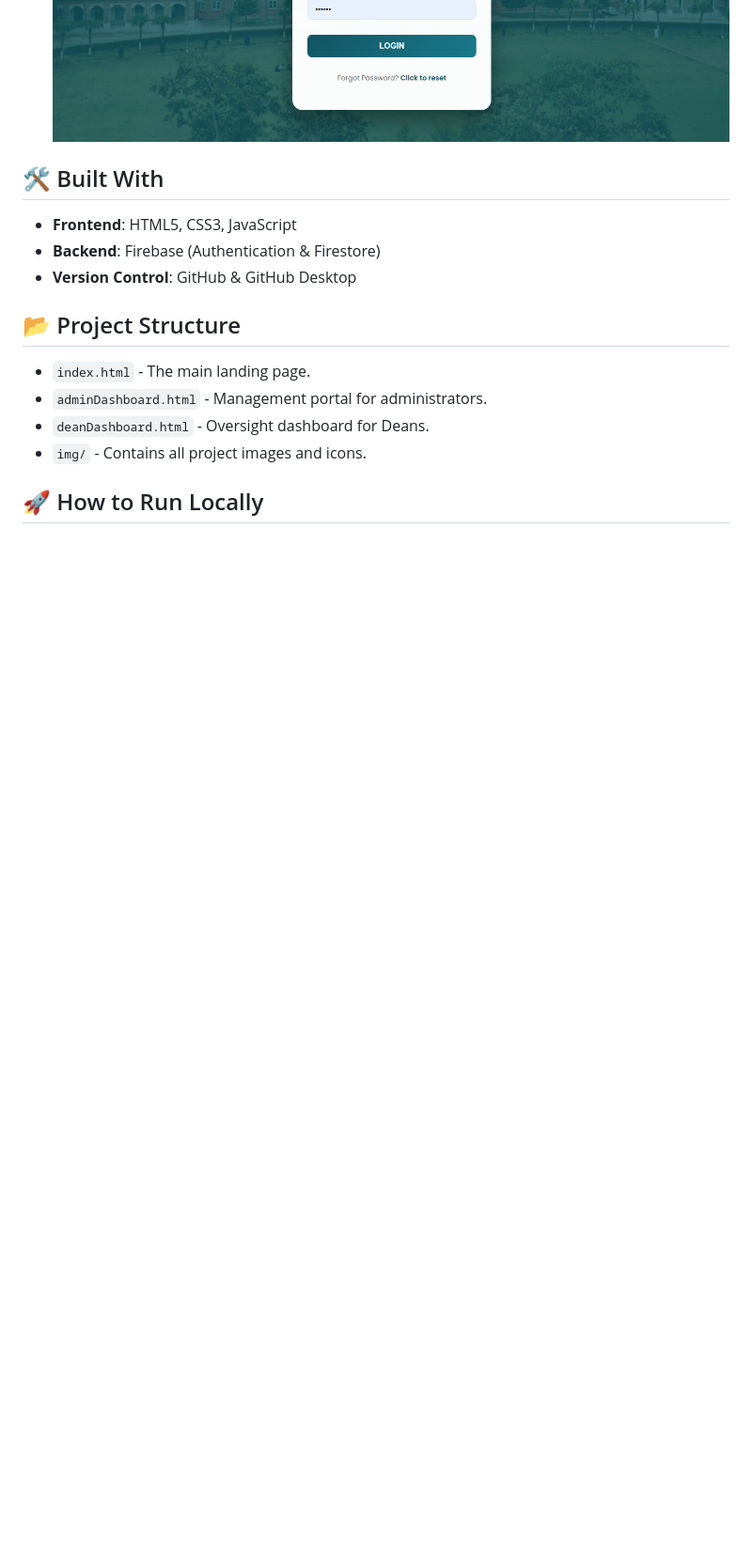
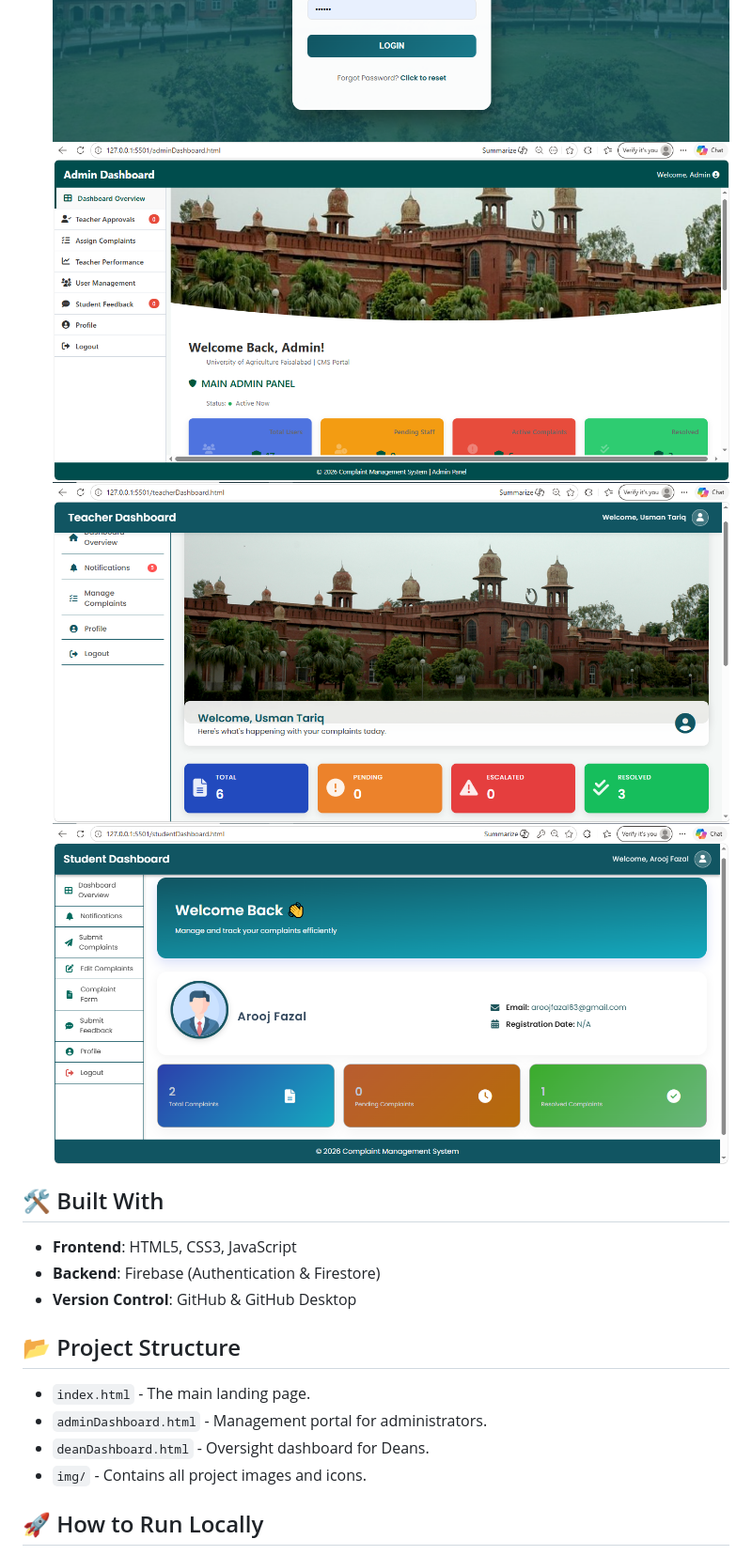
Before and after one commit to Arooj-Fazal/Complaint-Management-System, a Markdown page: README.md, the part around the change. Shown at 94% size. GitHub-like rendering; pictures changed too: img/Admin.PNG (added), img/student.PNG (added), img/teacher.PNG (added); blank space fills up the shorter version.

Commit message:
Added screenshot to README

```diff
--- a/README.md
+++ b/README.md
@@ -13,6 +13,12 @@ Check out the live project here: [https://arooj-fazal.github.io/Complaint-Manage
 * **Secure Access**: Integrated login and registration system for different roles.
 ![Registration Screen](img/registration.PNG)
 ![Login Screen](img/login.PNG)
+![Admin Screen](img/Admin.PNG)
+![Teacher Screen](img/teacher.PNG)
+![Student Screen](img/student.PNG)
+
+
+
 
 ## 🛠️ Built With
 * **Frontend**: HTML5, CSS3, JavaScript
```
